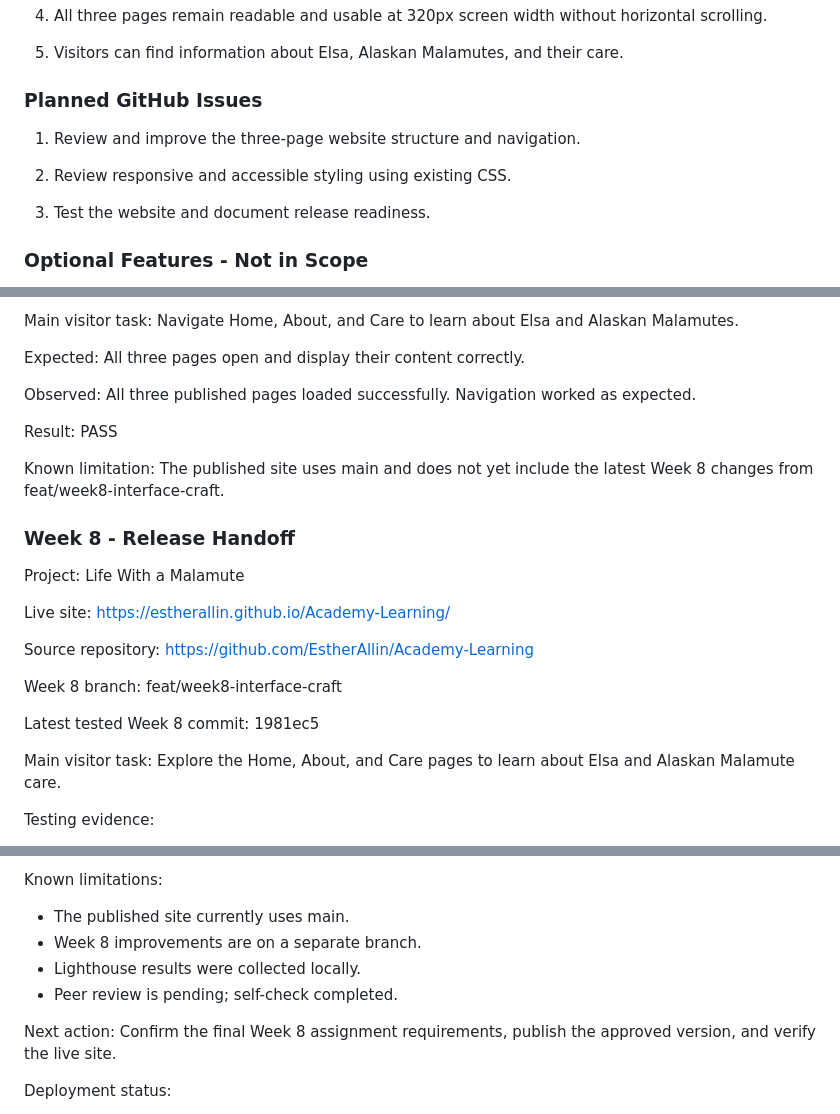
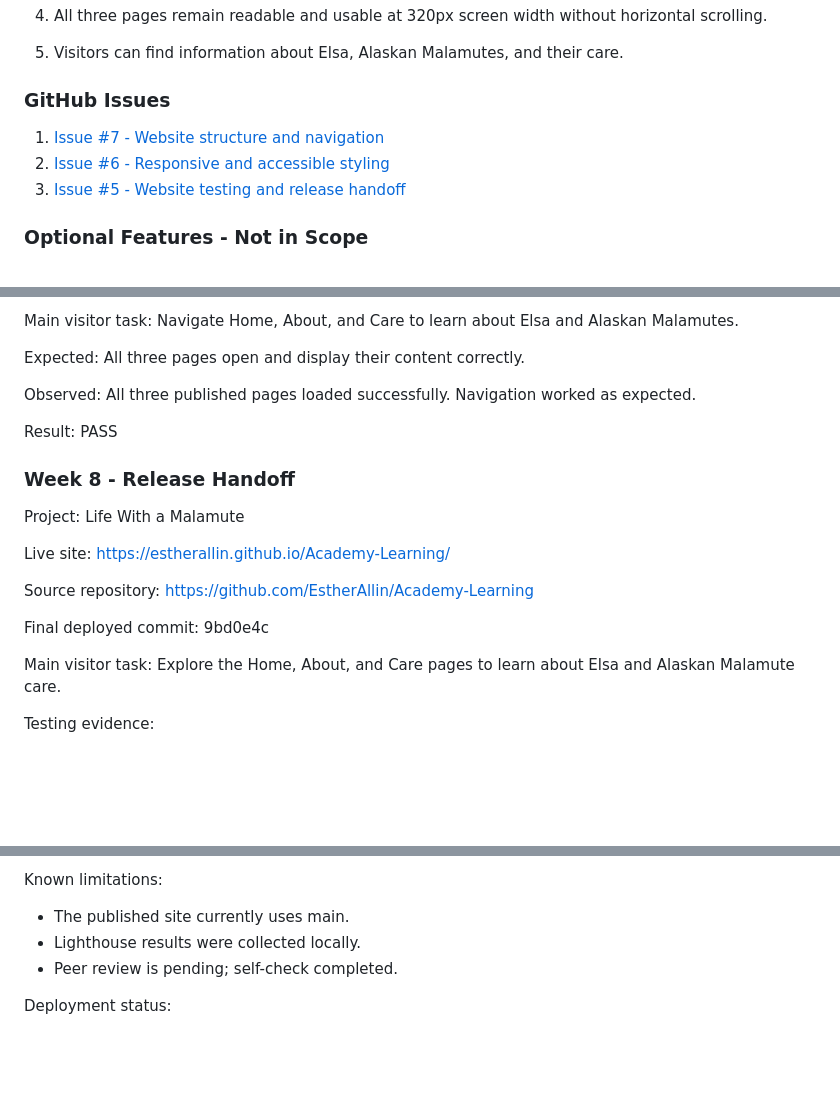
Before and after one commit to EstherAllin/Academy-Learning, a Markdown page: README.md, 3 parts joined by grey strips. Drawn GitHub-style; blank space fills up the shorter version.

Commit message:
Finalize Week 8 assignment documentation

```diff
--- a/README.md
+++ b/README.md
@@ -208,13 +208,11 @@ Required pages:
 
 5. Visitors can find information about Elsa, Alaskan Malamutes, and their care.
 
-### Planned GitHub Issues
+### GitHub Issues
 
-1. Review and improve the three-page website structure and navigation.
-
-2. Review responsive and accessible styling using existing CSS.
-
-3. Test the website and document release readiness.
+1. [Issue #7 - Website structure and navigation](https://github.com/EstherAllin/Academy-Learning/issues/7)
+2. [Issue #6 - Responsive and accessible styling](https://github.com/EstherAllin/Academy-Learning/issues/6)
+3. [Issue #5 - Website testing and release handoff](https://github.com/EstherAllin/Academy-Learning/issues/5)
 
 ### Optional Features - Not in Scope
 
@@ -358,10 +356,6 @@ Navigation worked as expected.
 
 Result: PASS
 
-Known limitation:
-The published site uses main and does not yet include
-the latest Week 8 changes from feat/week8-interface-craft.
-
 ### Week 8 - Release Handoff
 
 Project: Life With a Malamute
@@ -372,11 +366,7 @@ https://estherallin.github.io/Academy-Learning/
 Source repository:
 https://github.com/EstherAllin/Academy-Learning
 
-Week 8 branch:
-feat/week8-interface-craft
-
-Latest tested Week 8 commit:
-1981ec5
+Final deployed commit: 9bd0e4c
 
 Main visitor task:
 Explore the Home, About, and Care pages to learn
@@ -399,13 +389,8 @@ Image optimization:
 
 Known limitations:
 - The published site currently uses main.
-- Week 8 improvements are on a separate branch.
 - Lighthouse results were collected locally.
 - Peer review is pending; self-check completed.
-
-Next action:
-Confirm the final Week 8 assignment requirements,
-publish the approved version, and verify the live site.
 
 Deployment status:
 - Week 8 changes merged into main.
```
